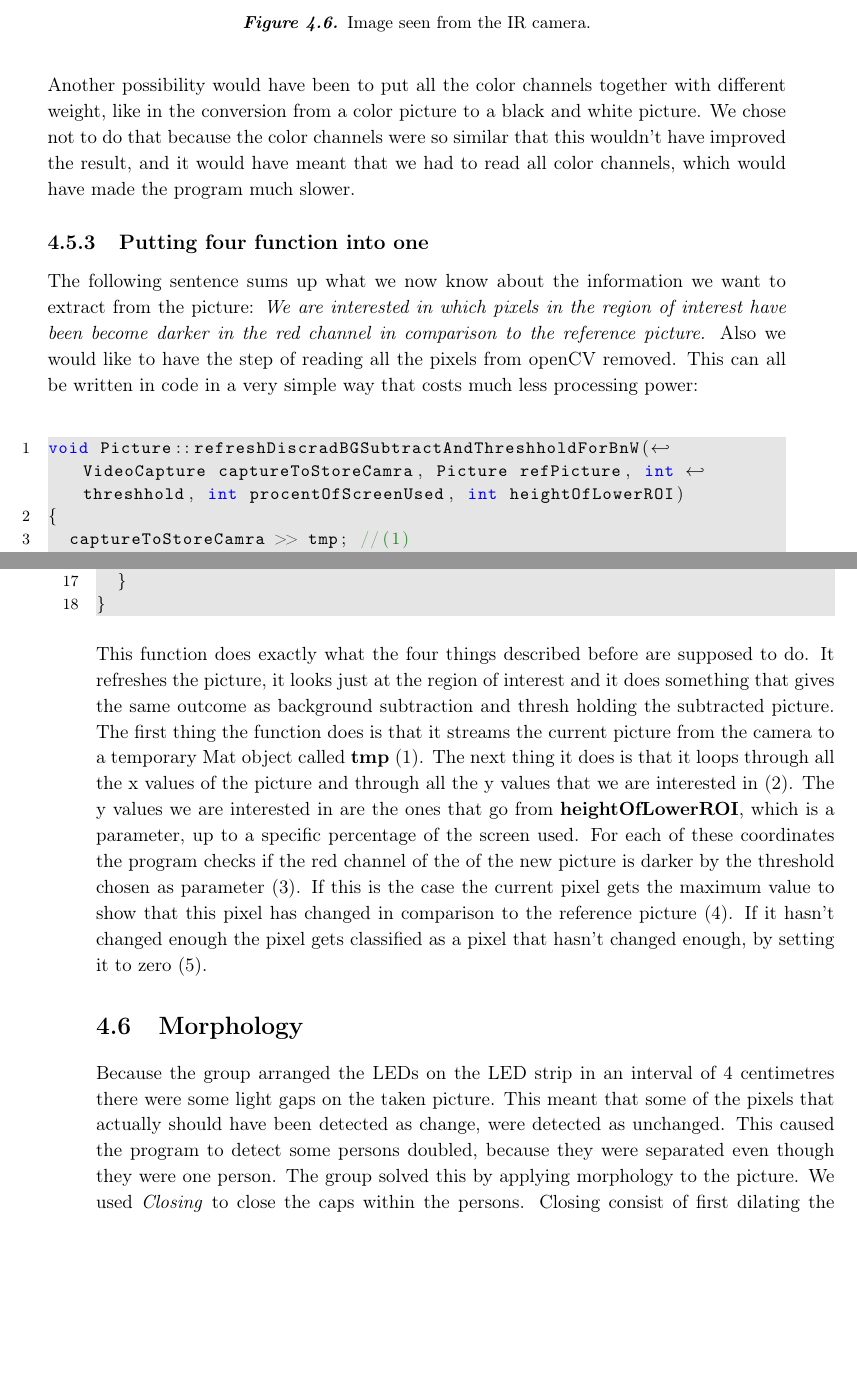
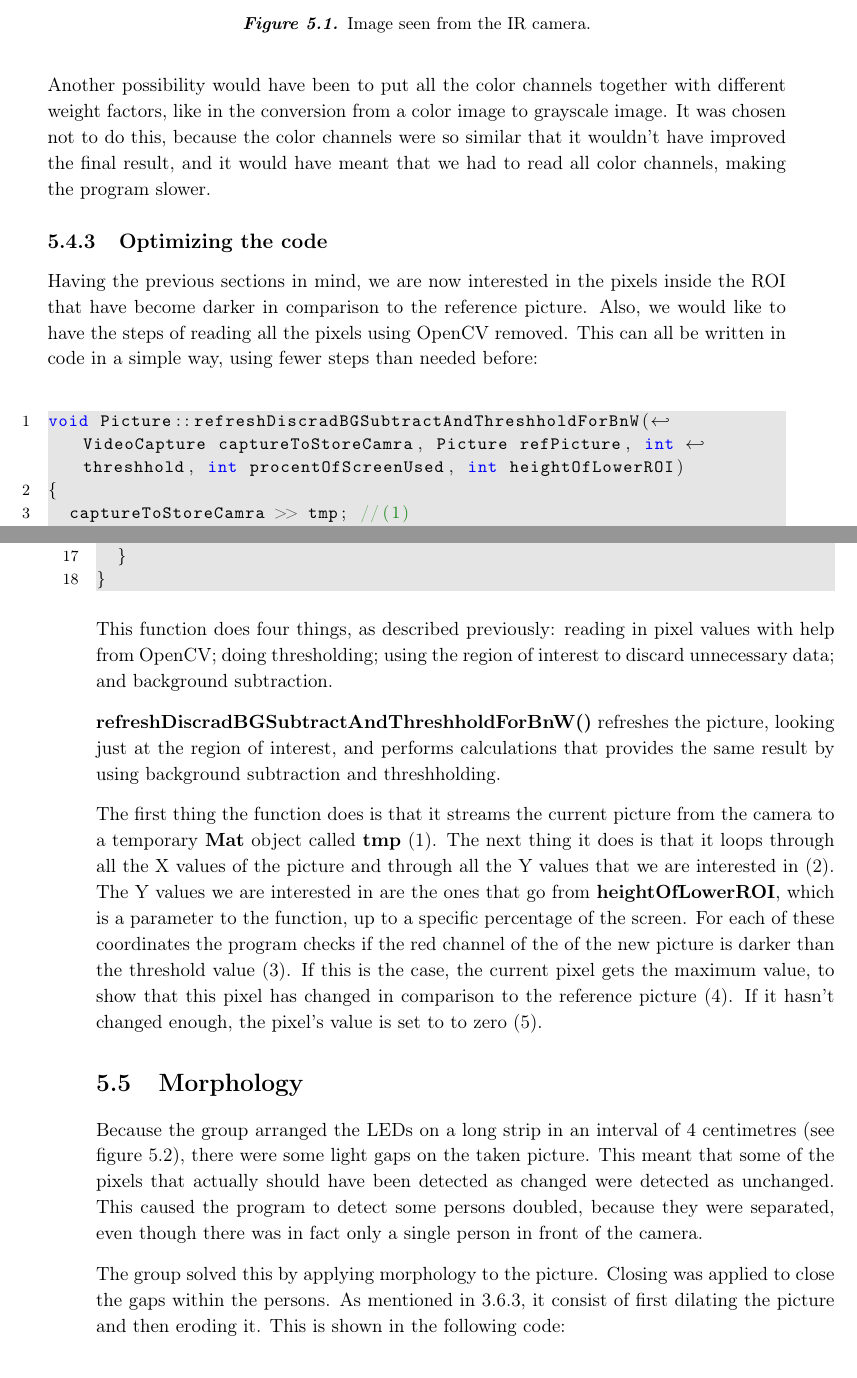
Before and after one commit to Wikzo/MagicCanvas_MedialogyP3_2012, a LaTeX thesis (Report/master.tex, which reads Report/programming.tex): two parts of pages 57 and 58 of 99, joined at a grey line, cut so that both start at the same text, the shorter picture padded with empty space. Compiled offline with pdfLaTeX.

Commit message:
g still going through Max of Doom

```diff
--- a/Report/programming.tex
+++ b/Report/programming.tex
@@ -161,11 +161,10 @@ The thing they knew was that the person would be darker than the background, sin
 \label{fig:ir_max}
 \end{figure}
 
-Another possibility would have been to put all the color channels together with different weight, like in the conversion from a color picture to a black and white picture. We chose not to do that because the color channels were so similar that this wouldn't have improved the result, and it would have meant that we had to read all color channels, which would have made the program much slower.
+Another possibility would have been to put all the color channels together with different weight factors, like in the conversion from a color image to grayscale image. It was chosen not to do this, because the color channels were so similar that it wouldn't have improved the final result, and it would have meant that we had to read all color channels, making the program slower.
 
-\subsection{Putting four function into one}\label{forInOne}
-The following sentence sums up what we now  know about the information we want to extract from the picture: \textit{We are interested in which pixels in the region of interest have been become darker in the red channel in comparison to the reference picture.}
-Also we would like to have the step of reading all the pixels from openCV removed. This can all be written in code in a very simple way that costs much less processing power:
+\subsection{Optimizing the code}\label{forInOne}
+Having the previous sections in mind, we are now interested in the pixels inside the ROI that have become darker in comparison to the reference picture. Also, we would like to have the steps of reading all the pixels using OpenCV removed. This can all be written in code in a simple way, using fewer steps than needed before:
 
 \begin{lstlisting}
 void Picture::refreshDiscradBGSubtractAndThreshholdForBnW(VideoCapture captureToStoreCamra, Picture refPicture, int threshhold, int procentOfScreenUsed, int heightOfLowerROI)
@@ -187,5 +186,8 @@ void Picture::refreshDiscradBGSubtractAndThreshholdForBnW(VideoCapture captureTo
 	}
 }
 \end{lstlisting}
-This function does exactly what the four things described before are supposed to do. It refreshes the picture, it looks just at the region of interest and it does something that gives the same outcome as background subtraction and thresh holding the subtracted picture.
-The first thing the function does is that it streams the current picture from the camera to a temporary Mat object called \textbf{tmp} (1). The next thing it does is that it loops through all the x values of the picture and through all the y values that we are interested in (2). The y values we are interested in are the ones that go from \textbf{heightOfLowerROI}, which is a parameter, up to a specific percentage of the screen used. For each of these coordinates the program checks if the red channel of the of the new picture is darker by the threshold chosen as parameter (3). If this is the case the current pixel gets the maximum value to show that this pixel has changed in comparison to the reference picture (4). If it hasn't changed enough the pixel gets classified as a pixel that hasn't changed enough, by setting it to zero (5).
+This function does four things, as described previously: reading in pixel values with help from OpenCV; doing thresholding; using the region of interest to discard unnecessary data; and background subtraction.
+
+\textbf{refreshDiscradBGSubtractAndThreshholdForBnW()} refreshes the picture, looking just at the region of interest, and performs calculations that provides the same result by using background subtraction and threshholding.
+
+The first thing the function does is that it streams the current picture from the camera to a temporary \textbf{Mat} object called \textbf{tmp} (1). The next thing it does is that it loops through all the X values of the picture and through all the Y values that we are interested in (2). The Y values we are interested in are the ones that go from \textbf{heightOfLowerROI}, which is a parameter to the function, up to a specific percentage of the screen. For each of these coordinates the program checks if the red channel of the of the new picture is darker than the threshold value (3). If this is the case, the current pixel gets the maximum value, to show that this pixel has changed in comparison to the reference picture (4). If it hasn't changed enough, the pixel's value is set to to zero (5).
@@ -192,7 +199,11 @@ The first thing the function does is that it streams the current picture from th
+\label{fig:led_max}
+\end{figure}
 
 \section{Morphology}
-Because the group arranged the LEDs on the LED strip in an interval of 4 centimetres there were some light gaps on the taken picture. This meant that some of the pixels that actually should have been detected as change, were detected as unchanged. This caused the program to detect some persons doubled, because they were separated even though they were one person.
-The group solved this by applying morphology to the picture. We used \textit{Closing} to close the caps within the persons. Closing consist of first dilating the picture and then eroding it.
+Because the group arranged the LEDs on a long strip in an interval of 4 centimetres (see figure \ref{fig:led_max}), there were some light gaps on the taken picture. This meant that some of the pixels that actually should have been detected as changed were detected as unchanged. This caused the program to detect some persons doubled, because they were separated, even though there was in fact only a single person in front of the camera.
+
+The group solved this by applying morphology to the picture. Closing was applied to close the gaps within the persons. As mentioned in \ref{closing}, it consist of first dilating the picture and then eroding it. This is shown in the following code:
+
 \begin{lstlisting}
 void Picture::dilate(int radius, Picture &tmpPicture)
 {
```
Also changed, not shown: Report/theory.tex (+1 -1 lines), Report/Pictures/Design/led_max.JPG (added), Report/programming.tex (19 more changed lines).
